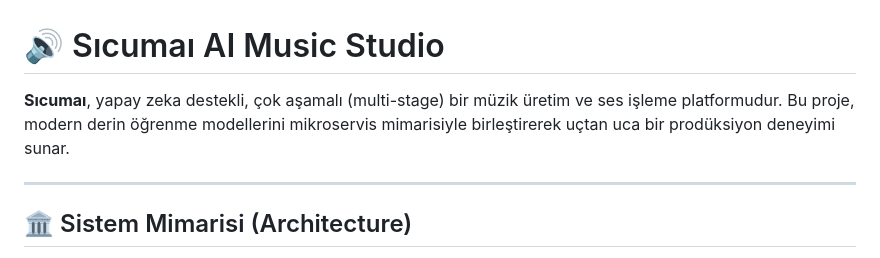
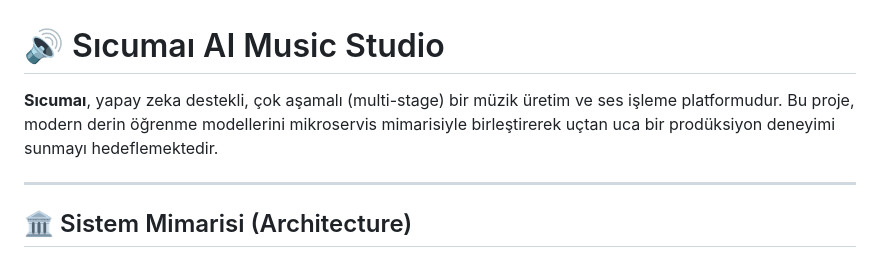
Before and after one commit to yonzbro/AIMUSICSTUDIO, a Markdown page: README.md, the part around the change. Rendered like a GitHub page.

Commit message:
Refine README project description
Updated project description for clarity and completeness.

```diff
--- a/README.md
+++ b/README.md
@@ -1,6 +1,6 @@
 # 🔊 Sıcumaı AI Music Studio
 
-**Sıcumaı**, yapay zeka destekli, çok aşamalı (multi-stage) bir müzik üretim ve ses işleme platformudur. Bu proje, modern derin öğrenme modellerini mikroservis mimarisiyle birleştirerek uçtan uca bir prodüksiyon deneyimi sunar.
+**Sıcumaı**, yapay zeka destekli, çok aşamalı (multi-stage) bir müzik üretim ve ses işleme platformudur. Bu proje, modern derin öğrenme modellerini mikroservis mimarisiyle birleştirerek uçtan uca bir prodüksiyon deneyimi sunmayı hedeflemektedir.
 
 ---
 
```
